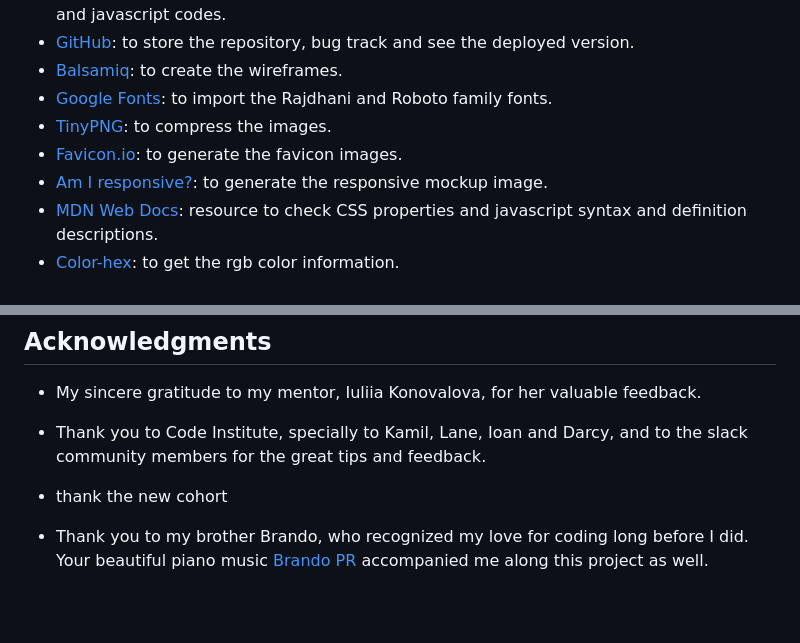
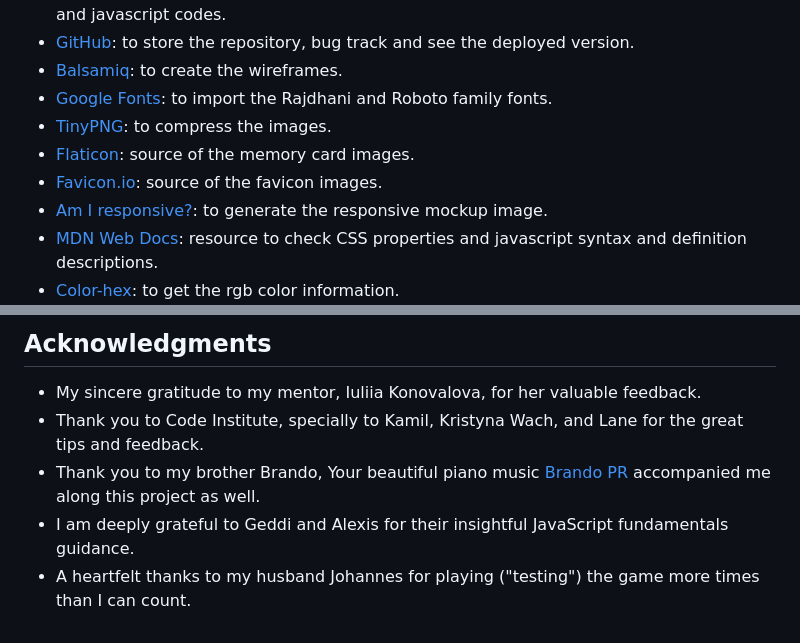
Before and after one commit to ParedesGab/PP2-memory-game, a Markdown page: README.md, 2 parts joined by grey strips. Rendered like a GitHub page; blank space fills up the shorter version.

Commit message:
ReadMe: ## Acknowledgments section ready

```diff
--- a/README.md
+++ b/README.md
@@ -262,7 +262,8 @@ It contains two subsections, from top to bottom:
 - [Balsamiq](https://balsamiq.com/): to create the wireframes.
 - [Google Fonts](https://fonts.google.com/): to import the Rajdhani and Roboto family fonts.
 - [TinyPNG](https://tinypng.com/): to compress the images.
-- [Favicon.io](https://favicon.io/): to generate the favicon images.
+- [Flaticon](https://www.flaticon.com/): source of the memory card images.
+- [Favicon.io](https://favicon.io/): source of the favicon images.
 - [Am I responsive?](https://ui.dev/amiresponsive): to generate the responsive mockup image.
 - [MDN Web Docs](https://developer.mozilla.org/en-US/): resource to check CSS properties and javascript syntax and definition descriptions.
 - [Color-hex](https://www.color-hex.com/): to get the rgb color information.
@@ -441,7 +442,7 @@ To have a copy of the project in your repositories:
 ## Acknowledgments
 
 - My sincere gratitude to my mentor, Iuliia Konovalova, for her valuable feedback.
-
-- Thank you to Code Institute, specially to Kamil, Lane, Ioan and Darcy, and to the slack community members for the great tips and feedback.
-- thank the new cohort
-- Thank you to my brother Brando, who recognized my love for coding long before I did. Your beautiful piano music [Brando PR](https://www.youtube.com/@BrandoPR) accompanied me along this project as well.
+- Thank you to Code Institute, specially to Kamil,  Kristyna Wach, and Lane for the great tips and feedback.
+- Thank you to my brother Brando, Your beautiful piano music [Brando PR](https://www.youtube.com/@BrandoPR) accompanied me along this project as well.
+- I am deeply grateful to Geddi and Alexis for their insightful JavaScript fundamentals guidance.
+- A heartfelt thanks to my husband Johannes for playing ("testing") the game more times than I can count.
```
